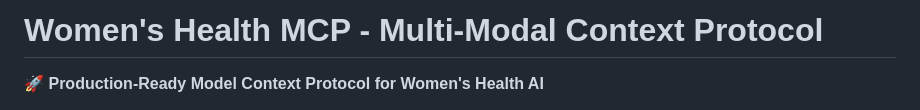
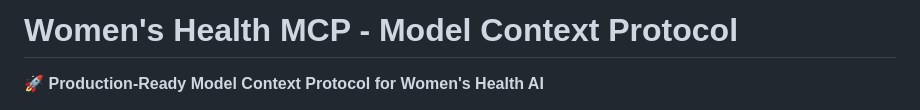
Before and after one commit to tanzania2025/women-health-mcp, a Markdown page: README.md, the part around the change. Drawn GitHub-style.

Commit message:
Revise title in README for clarity
Updated title from 'Multi-Modal Context Protocol' to 'Model Context Protocol'.

```diff
--- a/README.md
+++ b/README.md
@@ -1,4 +1,4 @@
-# Women's Health MCP - Multi-Modal Context Protocol
+# Women's Health MCP - Model Context Protocol
 
 🚀 **Production-Ready Model Context Protocol for Women's Health AI**
 
```
